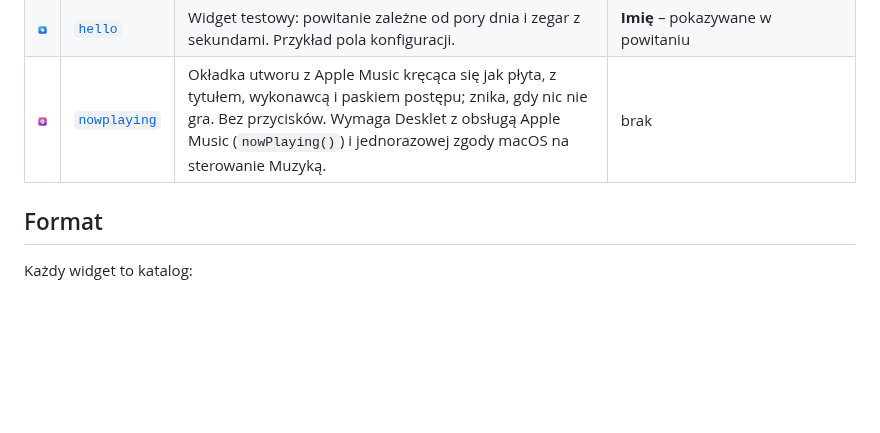
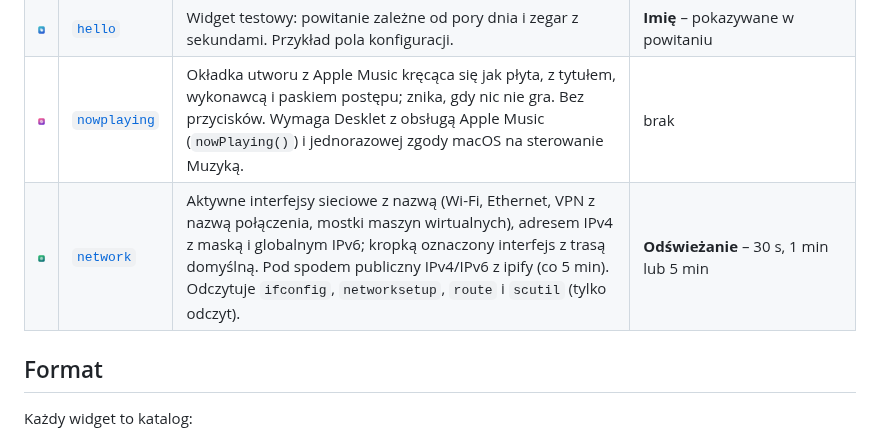
Before and after one commit to zacard89/desklet_widgets, a Markdown page: README.md, the part around the change. Drawn GitHub-style; pictures changed too: network/icon.png (added); blank space fills up the shorter version.

Commit message:
Add network widget (active interfaces, addresses, public IP)

```diff
--- a/README.md
+++ b/README.md
@@ -10,6 +10,7 @@ Katalog widgetów dla [Desklet](https://github.com/zacard89/Desklet). Desklet po
 | <img src="dota/icon.png" width="48" alt=""> | [`dota`](dota/) | Dota 2: 8 ostatnich meczów z bohaterami (wersje arkana/persona, Invoker jako Kid), ostatni mecz z KDA, bilans dziś / 7 dni / ostatnie 20 / łącznie, seria i najczęściej grany bohater. Dane z OpenDota, bez uruchamiania procesów. | **Konto Dota** – ID OpenDota, SteamID64 albo link do profilu Steam / OpenDota; **Odświeżanie** – 5, 10 lub 30 min |
 | <img src="hello/icon.png" width="48" alt=""> | [`hello`](hello/) | Widget testowy: powitanie zależne od pory dnia i zegar z sekundami. Przykład pola konfiguracji. | **Imię** – pokazywane w powitaniu |
 | <img src="nowplaying/icon.png" width="48" alt=""> | [`nowplaying`](nowplaying/) | Okładka utworu z Apple Music kręcąca się jak płyta, z tytułem, wykonawcą i paskiem postępu; znika, gdy nic nie gra. Bez przycisków. Wymaga Desklet z obsługą Apple Music (`nowPlaying()`) i jednorazowej zgody macOS na sterowanie Muzyką. | brak |
+| <img src="network/icon.png" width="48" alt=""> | [`network`](network/) | Aktywne interfejsy sieciowe z nazwą (Wi-Fi, Ethernet, VPN z nazwą połączenia, mostki maszyn wirtualnych), adresem IPv4 z maską i globalnym IPv6; kropką oznaczony interfejs z trasą domyślną. Pod spodem publiczny IPv4/IPv6 z ipify (co 5 min). Odczytuje `ifconfig`, `networksetup`, `route` i `scutil` (tylko odczyt). | **Odświeżanie** – 30 s, 1 min lub 5 min |
 
 ## Format
 
```
Also changed, not shown: 2 other files.
